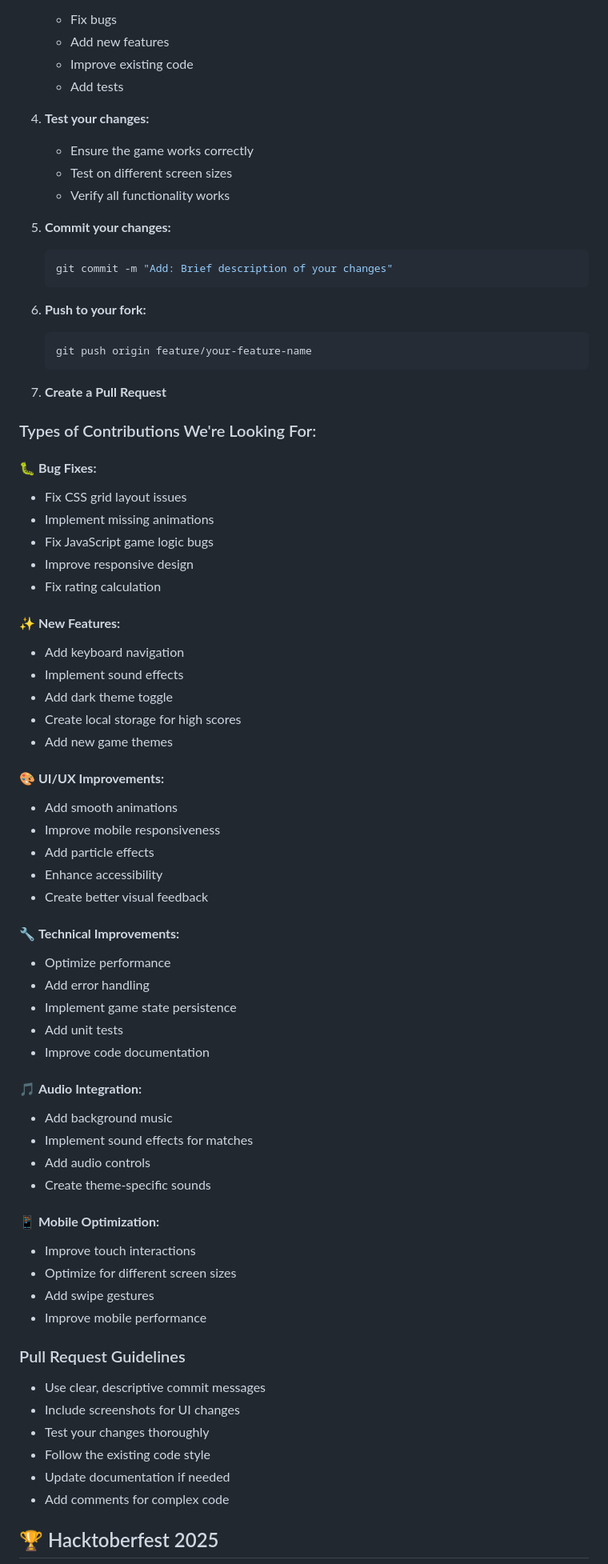
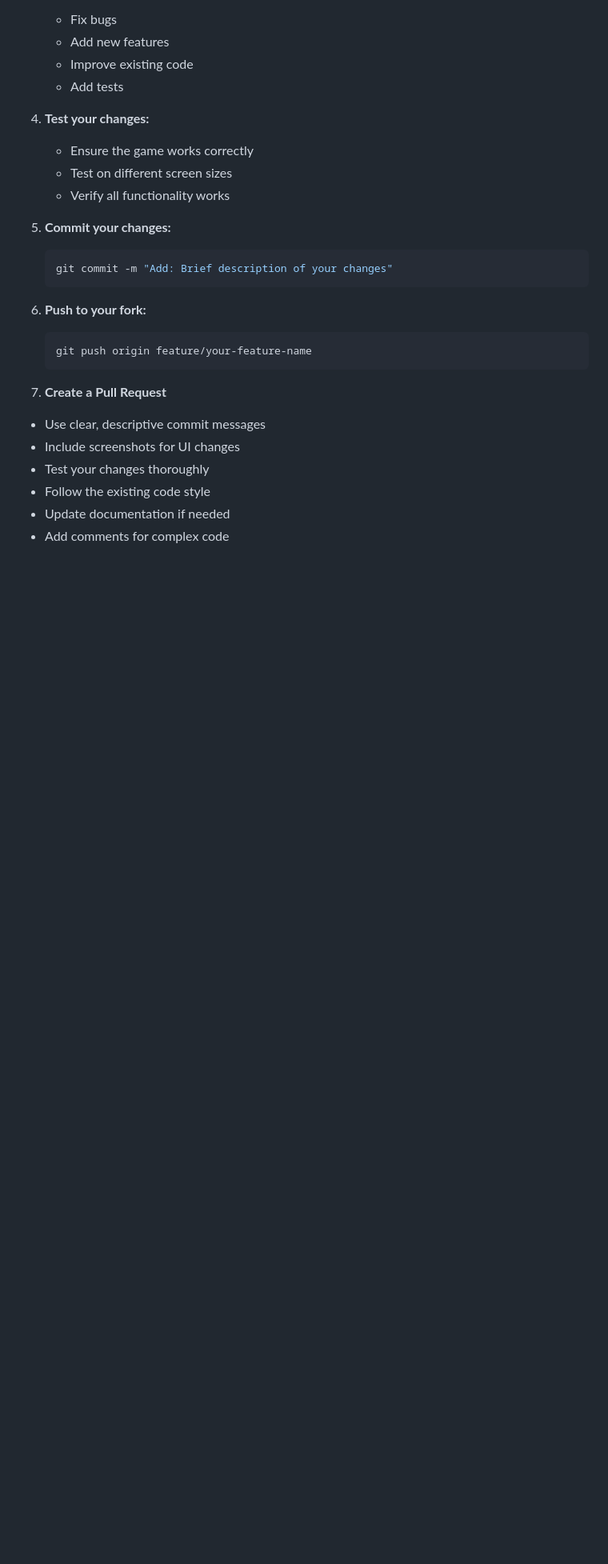
Before and after one commit to OpenSource-UIT/Hacktoberfest-25-1, a Markdown page: README.md, the part around one of its changes. Shown at 80% size. Rendered like a GitHub page; blank space fills up the shorter version.

```diff
--- a/README.md
+++ b/README.md
@@ -146,50 +146,6 @@ We welcome contributions from Hacktoberfest 2025 participants! Here's how you ca
 
 7. **Create a Pull Request**
 
-### Types of Contributions We're Looking For:
-
-#### 🐛 **Bug Fixes:**
-- Fix CSS grid layout issues
-- Implement missing animations
-- Fix JavaScript game logic bugs
-- Improve responsive design
-- Fix rating calculation
-
-#### ✨ **New Features:**
-- Add keyboard navigation
-- Implement sound effects
-- Add dark theme toggle
-- Create local storage for high scores
-- Add new game themes
-
-#### 🎨 **UI/UX Improvements:**
-- Add smooth animations
-- Improve mobile responsiveness
-- Add particle effects
-- Enhance accessibility
-- Create better visual feedback
-
-#### 🔧 **Technical Improvements:**
-- Optimize performance
-- Add error handling
-- Implement game state persistence
-- Add unit tests
-- Improve code documentation
-
-#### 🎵 **Audio Integration:**
-- Add background music
-- Implement sound effects for matches
-- Add audio controls
-- Create theme-specific sounds
-
-#### 📱 **Mobile Optimization:**
-- Improve touch interactions
-- Optimize for different screen sizes
-- Add swipe gestures
-- Improve mobile performance
-
-### Pull Request Guidelines
-
 - Use clear, descriptive commit messages
 - Include screenshots for UI changes
 - Test your changes thoroughly
@@ -197,5 +153,4 @@ We welcome contributions from Hacktoberfest 2025 participants! Here's how you ca
 - Update documentation if needed
 - Add comments for complex code
 
-## 🏆 Hacktoberfest 2025
 
```
Also changed, not shown: other parts of README.md (+0 -68 lines).
